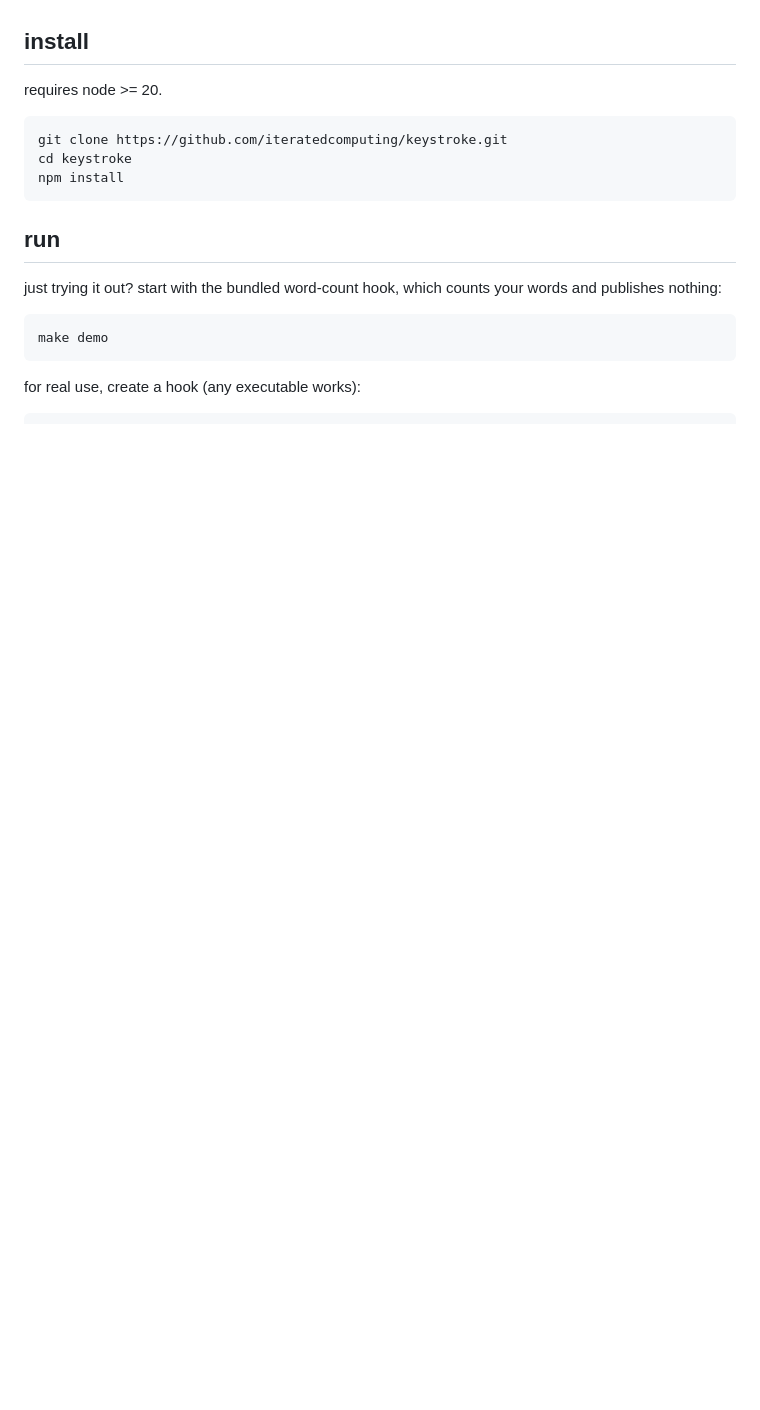
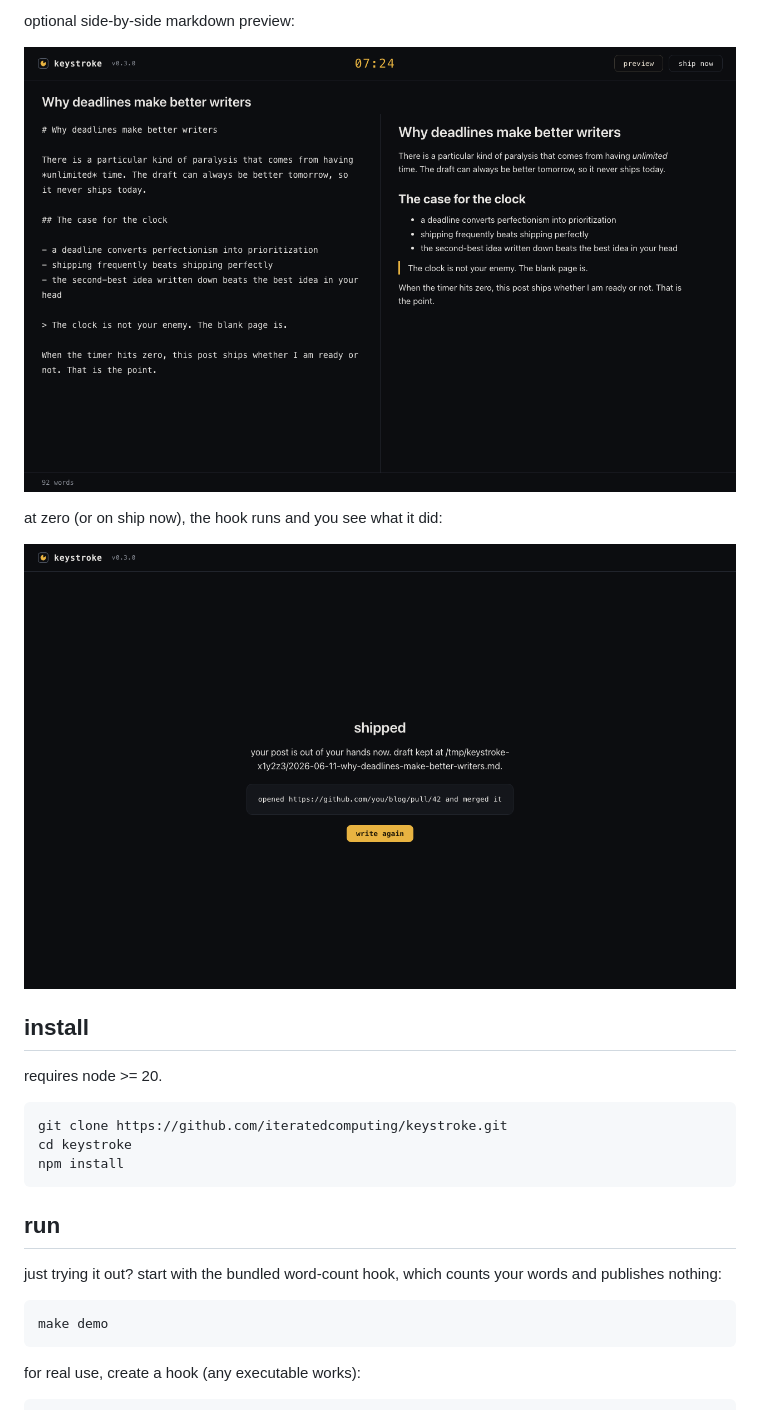
Before and after one commit to iteratedcomputing/keystroke, a Markdown page: README.md, the part around the change printed below. GitHub-like rendering; pictures changed too: docs/screenshots/done.png (added), docs/screenshots/preview.png (added); blank space fills up the shorter version.

Commit message:
add screenshots to readme

```diff
--- a/README.md
+++ b/README.md
@@ -17,3 +34,10 @@ post with nowhere to go is just a draft.
+optional side-by-side markdown preview:
+
+![split preview](docs/screenshots/preview.png)
+
+at zero (or on ship now), the hook runs and you see what it did:
+
+![shipped](docs/screenshots/done.png)
 
 ## install
 
```
Also changed, not shown: other parts of README.md (+17 -0 lines), docs/screenshots/select.png (added), docs/screenshots/setup.png (added), docs/screenshots/write.png (added).
